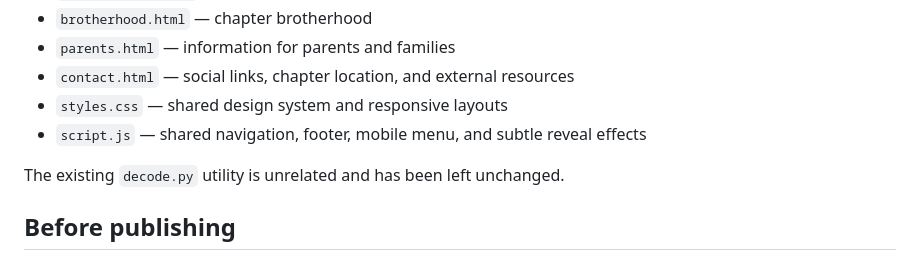
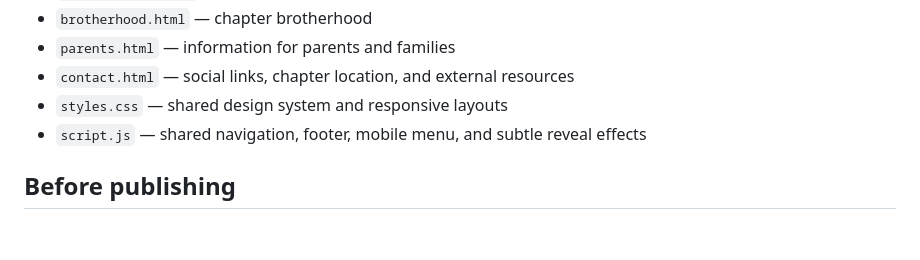
Before and after one commit to hiyab-tesfay/Davis-Fiji-Wesbite, a Markdown page: README.md, the part around the change. GitHub-like rendering; blank space fills up the shorter version.

```diff
--- a/README.md
+++ b/README.md
@@ -43,8 +43,6 @@ Use landscape images at least 1600 pixels wide for page heroes and 1000 pixels w
 - `styles.css` — shared design system and responsive layouts
 - `script.js` — shared navigation, footer, mobile menu, and subtle reveal effects
 
-The existing `decode.py` utility is unrelated and has been left unchanged.
-
 ## Before publishing
 
 - Confirm that `217 Russell Boulevard` is the chapter's current public-facing location. The address was supplied for this build, but older public listings associate it with a different fraternity.
```
